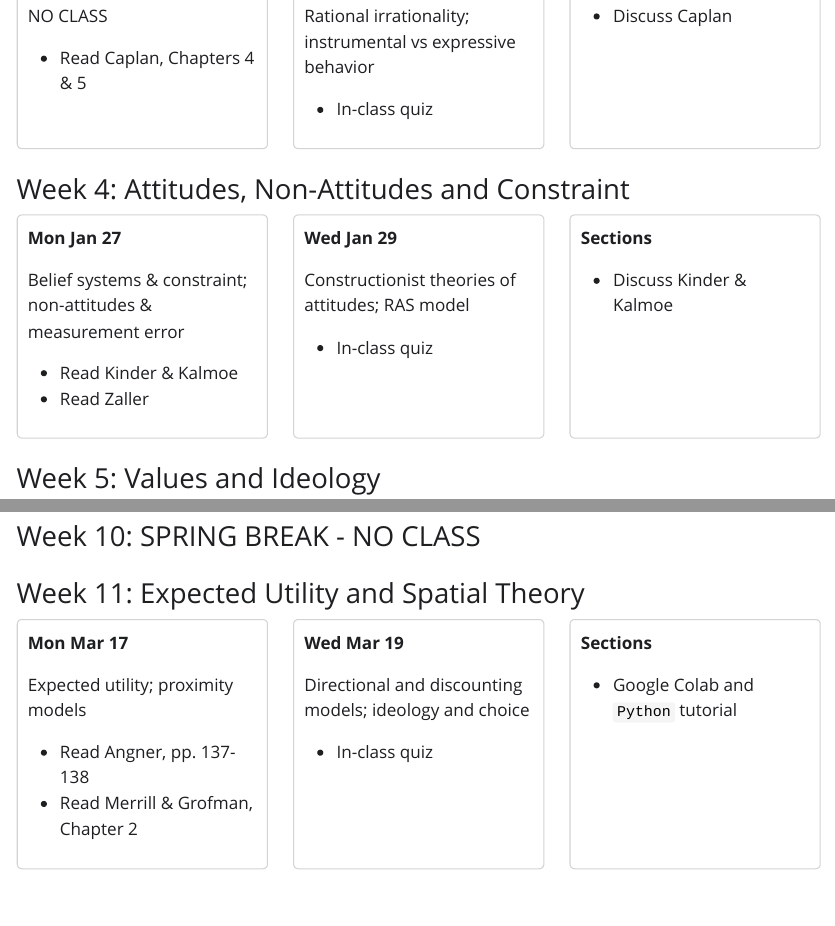
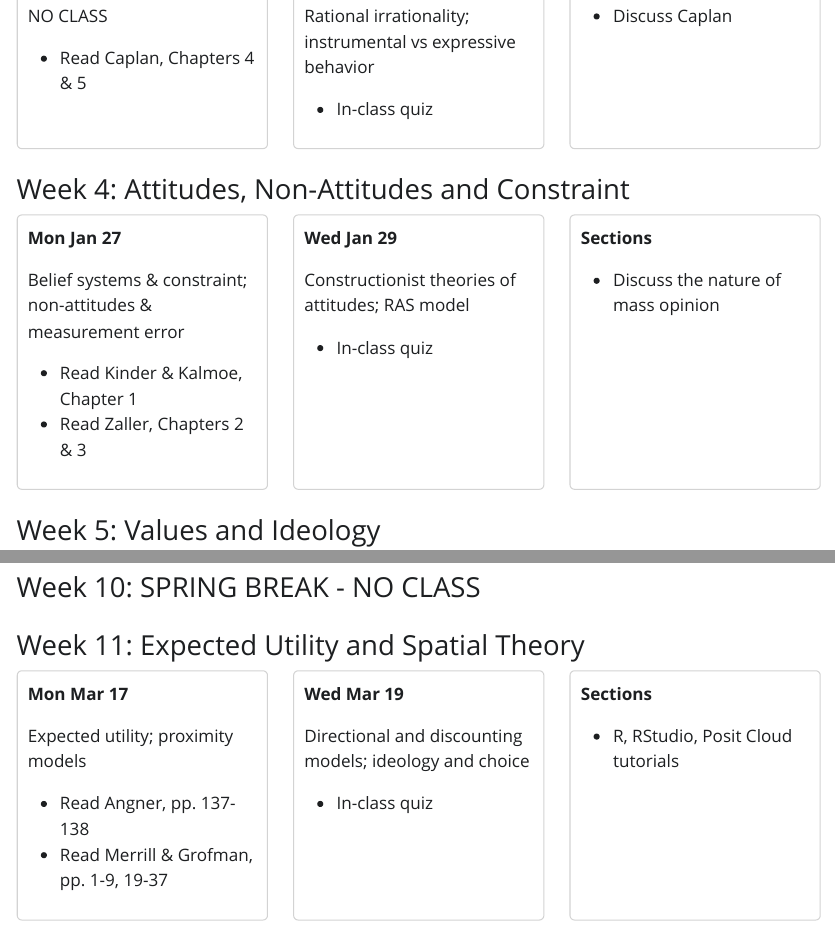
Before and after one commit to cdj19/PS240, a Quarto document (Syllabus/Syllabus.qmd): the page in a window 1100 px wide, from 5870 px down, and a second part further down, joined at a grey line. The pictures show the output file Syllabus/Syllabus.html that the author committed with the source, opened offline; Quarto's library style sheets are replaced by a plain one without menus.

Commit message:
edited syllabus readings

```diff
--- a/Syllabus/Syllabus.qmd
+++ b/Syllabus/Syllabus.qmd
@@ -299,8 +299,8 @@ Rational irrationality; instrumental vs expressive behavior
 
 Belief systems & constraint; non-attitudes & measurement error
 
-- Read Kinder & Kalmoe
-- Read Zaller
+- Read Kinder & Kalmoe, Chapter 1
+- Read Zaller, Chapters 2 & 3
 :::
 
 ::: {.column width="33%"}
@@ -314,7 +314,7 @@ Constructionist theories of attitudes; RAS model
 ::: {.column width="33%"}
 **Sections**
 
-- Discuss Kinder & Kalmoe
+- Discuss the nature of mass opinion
 :::
 
 ::::
@@ -475,7 +475,7 @@ NO SECTIONS THIS WEEK!!!
 Expected utility; proximity models
 
 - Read Angner, pp. 137-138
-- Read Merrill & Grofman, Chapter 2
+- Read Merrill & Grofman, pp. 1-9, 19-37
 :::
 
 ::: {.column width="33%"}
@@ -489,7 +489,7 @@ Directional and discounting models; ideology and choice
 ::: {.column width="33%"}
 **Sections**
 
-- Google Colab and `Python` tutorial
+- R, RStudio, Posit Cloud tutorials
 :::
 
 ::::
```
Also changed, not shown: Syllabus/Syllabus.html.
